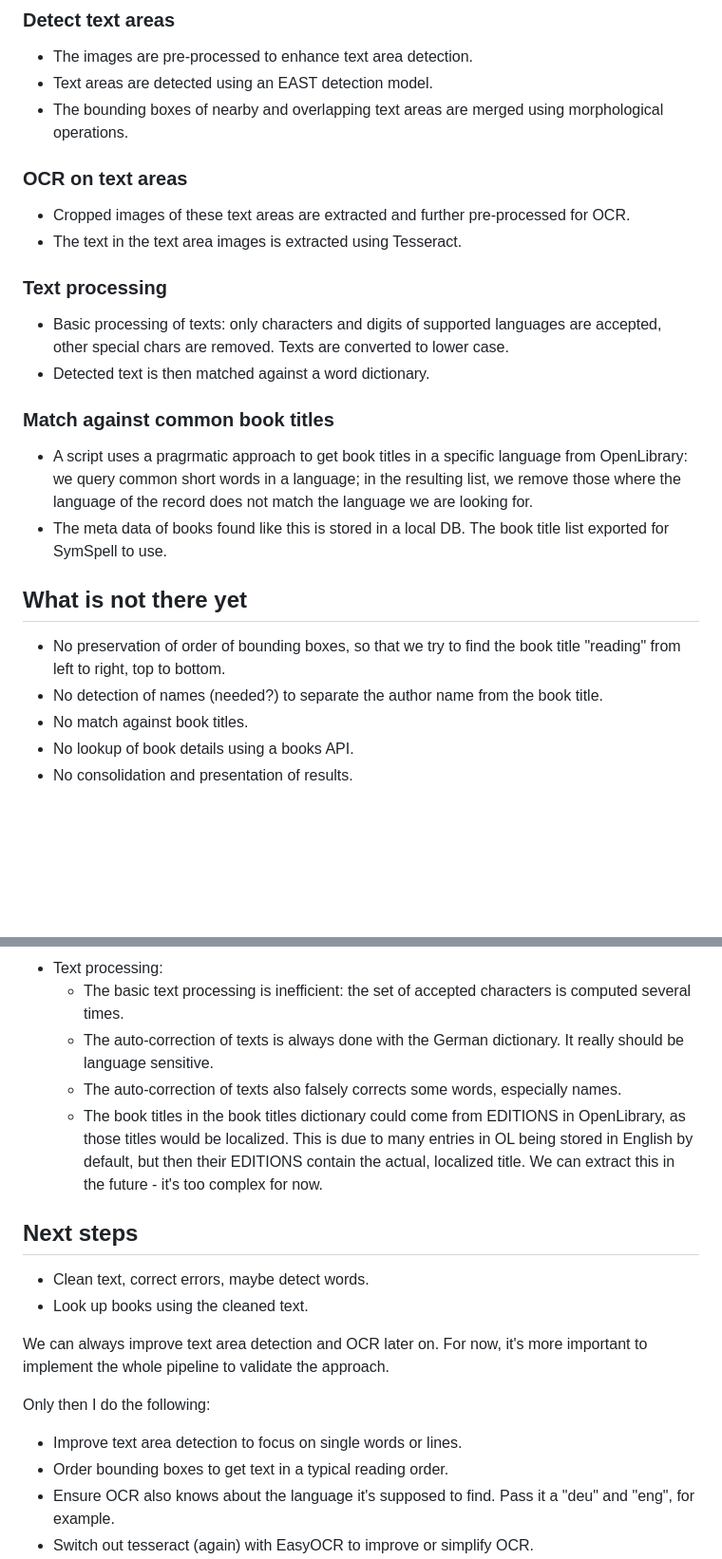
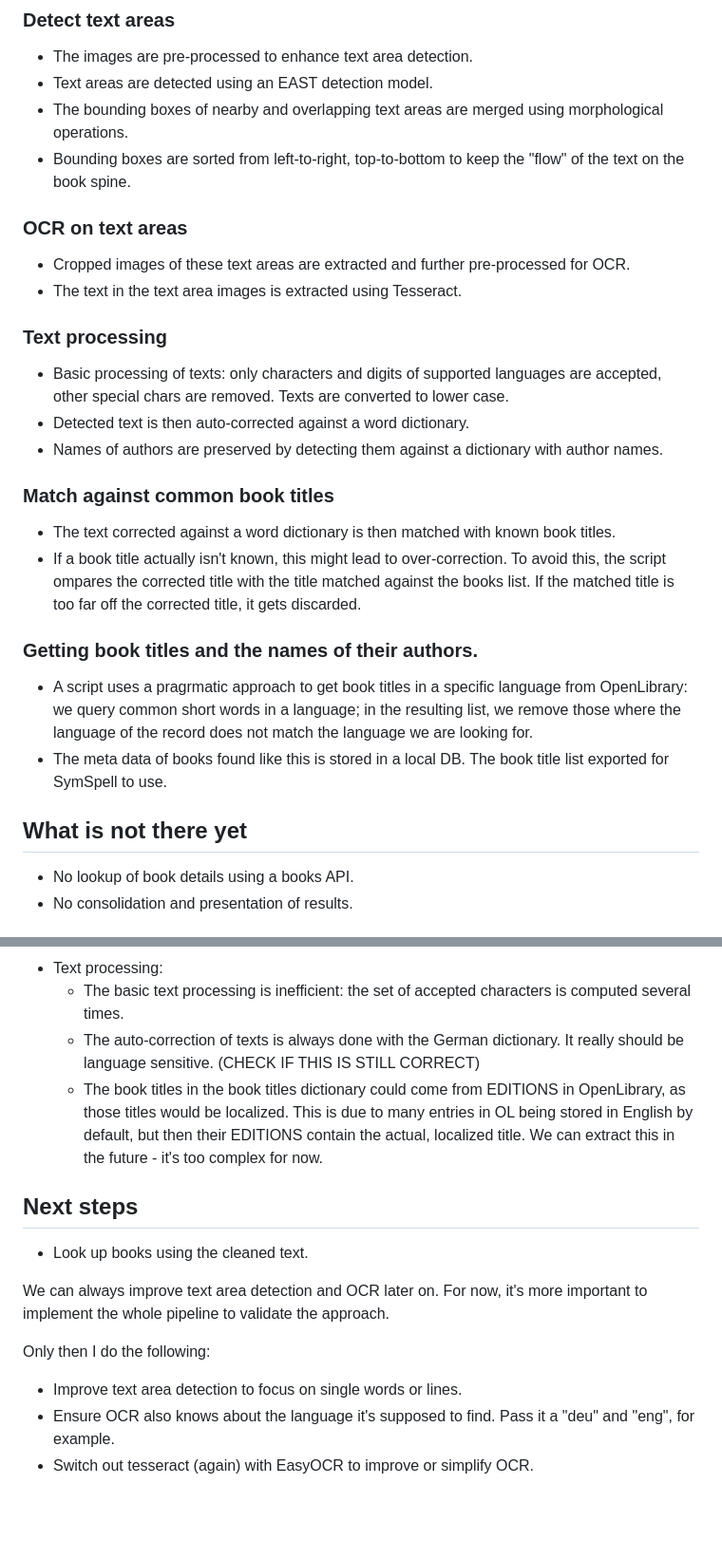
Before and after one commit to rauricus/Bookfinder, a Markdown page: README.md, 2 parts joined by grey strips. Shown at 95% size. Drawn GitHub-style; blank space fills up the shorter version.

Commit message:
Updated current state.

```diff
--- a/README.md
+++ b/README.md
@@ -14,21 +14,23 @@ The script first detects images of book spines in a photo (or a video stream). I
 * The images are pre-processed to enhance text area detection.
 * Text areas are detected using an EAST detection model.
 * The bounding boxes of nearby and overlapping text areas are merged using morphological operations.
+* Bounding boxes are sorted from left-to-right, top-to-bottom to keep the "flow" of the text on the book spine.
 ### OCR on text areas
 * Cropped images of these text areas are extracted and further pre-processed for OCR.
 * The text in the text area images is extracted using Tesseract.
 ### Text processing
 * Basic processing of texts: only characters and digits of supported languages are accepted, other special chars are removed. Texts are converted to lower case.
-* Detected text is then matched against a word dictionary.
+* Detected text is then auto-corrected against a word dictionary.
+* Names of authors are preserved by detecting them against a dictionary with author names.
 ### Match against common book titles
+* The text corrected against a word dictionary is then matched with known book titles.
+* If a book title actually isn't known, this might lead to over-correction. To avoid this, the script ompares the corrected title with the title matched against the books list. If the matched title is too far off the corrected title, it gets discarded.
+### Getting book titles and the names of their authors.
 * A script uses a pragrmatic approach to get book titles in a specific language from OpenLibrary: we query common short words in a language; in the resulting list, we remove those where the language of the record does not match the language we are looking for.
 * The meta data of books found like this is stored in a local DB. The book title list exported for SymSpell to use.
 
 
 ## What is not there yet
-* No preservation of order of bounding boxes, so that we try to find the book title "reading" from left to right, top to bottom.
-* No detection of names (needed?) to separate the author name from the book title.
-* No match against book titles.
 * No lookup of book details using a books API.
 * No consolidation and presentation of results.
 
@@ -46,19 +48,16 @@ The script first detects images of book spines in a photo (or a video stream). I
     Maybe it's already enough to rule out bounding boxes with confidence -1, as these are "corresponding to _boxes_ of text".
 * Text processing:
     * The basic text processing is inefficient: the set of accepted characters is computed several times.
-    * The auto-correction of texts is always done with the German dictionary. It really should be language sensitive.
-    * The auto-correction of texts also falsely corrects some words, especially names.
+    * The auto-correction of texts is always done with the German dictionary. It really should be language sensitive. (CHECK IF THIS IS STILL CORRECT)
     * The book titles in the book titles dictionary could come from EDITIONS in OpenLibrary, as those titles would be localized. This is due to many entries in OL being stored in English by default, but then their EDITIONS contain the actual, localized title. We can extract this in the future - it's too complex for now.
 
 ## Next steps
-* Clean text, correct errors, maybe detect words.
 * Look up books using the cleaned text.
 
 We can always improve text area detection and OCR later on. For now, it's more important to implement the whole pipeline to validate the approach.
 
 Only then I do the following:
 * Improve text area detection to focus on single words or lines.
-* Order bounding boxes to get text in a typical reading order.
 * Ensure OCR also knows about the language it's supposed to find. Pass it a "deu" and "eng", for example.
 * Switch out tesseract (again) with EasyOCR to improve or simplify OCR.
 * Re-train the model using one of the larger book spine training sets using e.g. RoboFlow.
```
